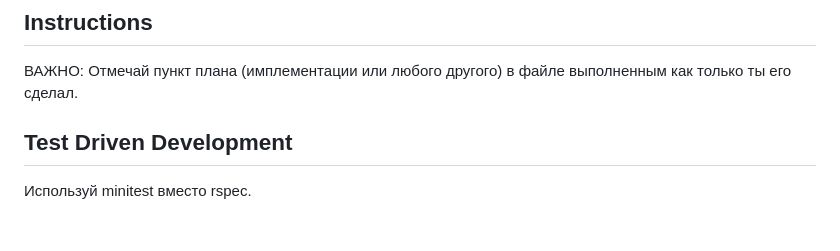
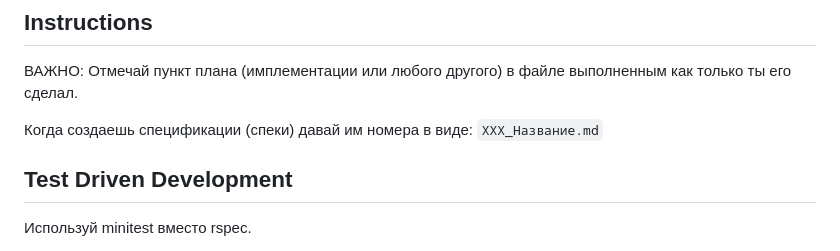
Before and after one commit to dapi/no_fluff, a Markdown page: CLAUDE.md, the part around the change. Rendered like a GitHub page; blank space fills up the shorter version.

```diff
--- a/CLAUDE.md
+++ b/CLAUDE.md
@@ -91,6 +91,8 @@ Bugsnag, по-возмоности указывая контекст котор
 
 ВАЖНО: Отмечай пункт плана (имплементации или любого другого) в файле выполненным как только ты его сделал.
 
+Когда создаешь спецификации (спеки) давай им номера в виде: `XXX_Название.md`
+
 ## Test Driven Development
 
 Используй minitest вместо rspec.
```
Also changed, not shown: docs/Specs/Subscription_Sharing_Platform_Specification.md (added, +372 -0 lines), docs/Specs/Subscription_Sharing_Social_Specification.md (added, +261 -0 lines).
